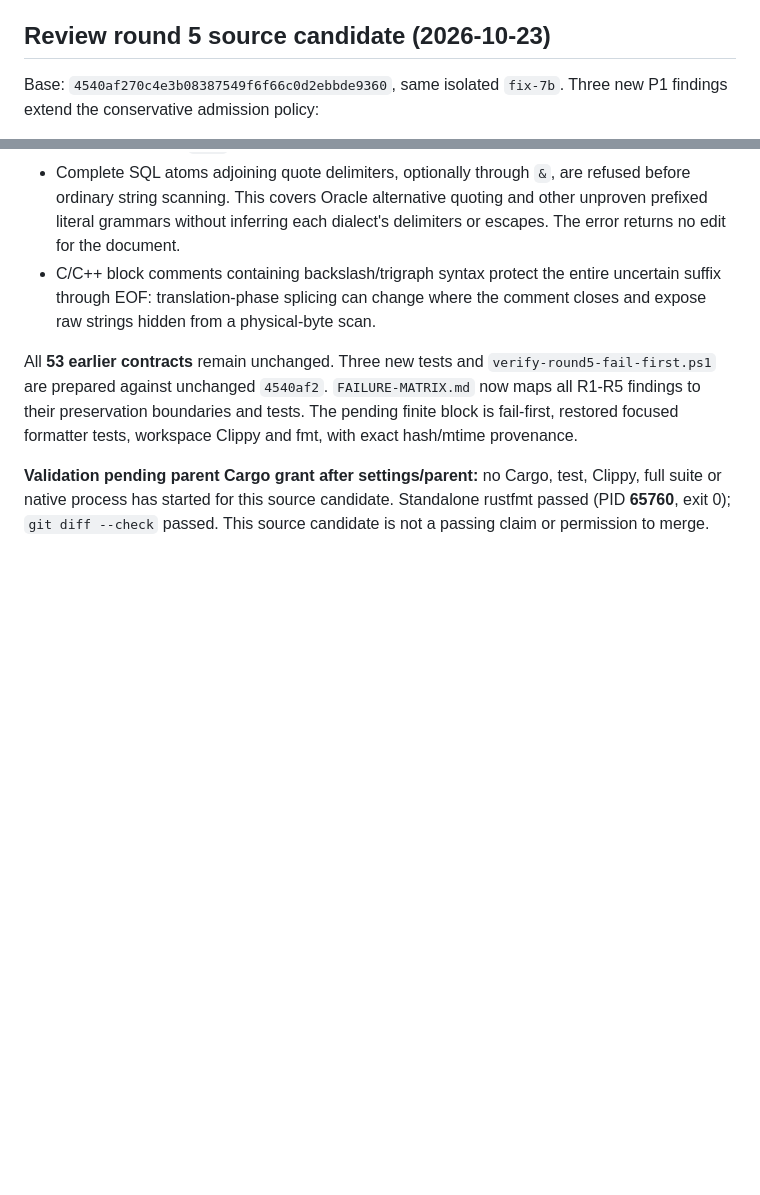
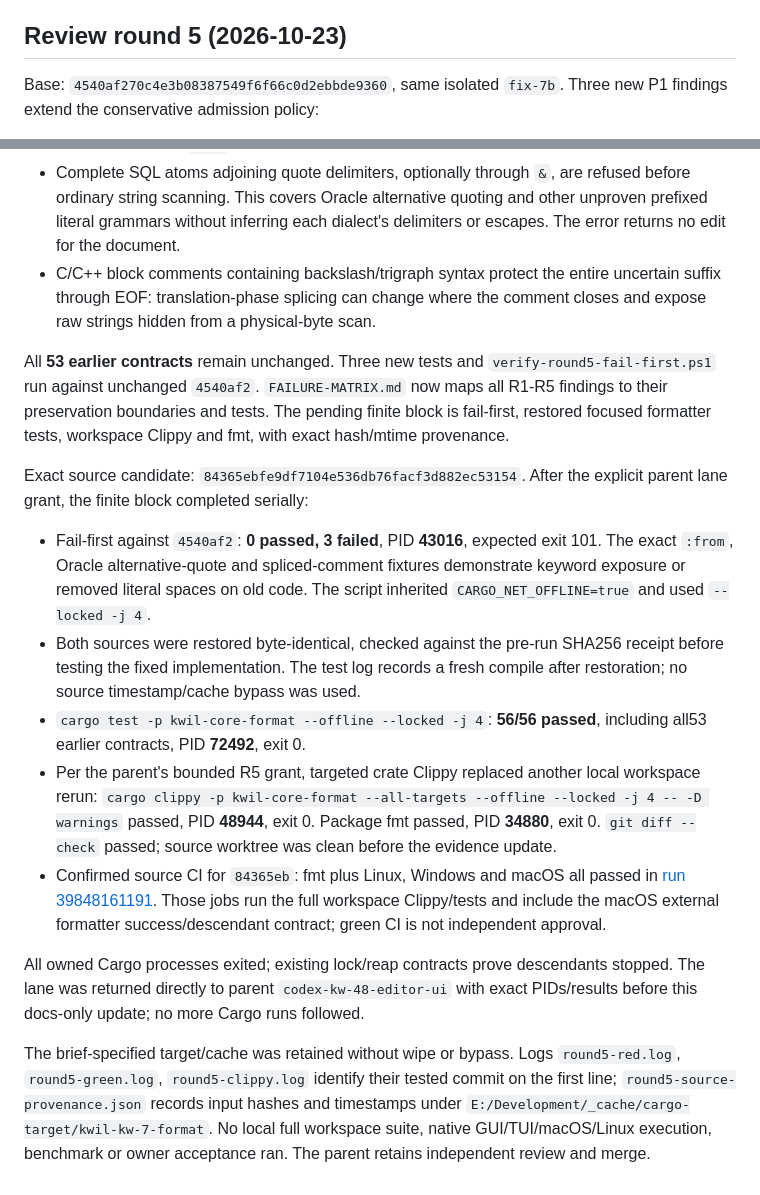
Before and after one commit to rennerdo30/kwil, a Markdown page: crates/core-format/VERIFICATION.md, 2 parts joined by grey strips. GitHub-like rendering; blank space fills up the shorter version.

Commit message:
Record round-five formatter regression and CI evidence

```diff
--- a/crates/core-format/VERIFICATION.md
+++ b/crates/core-format/VERIFICATION.md
@@ -181,7 +181,7 @@ benchmark or full workspace test suite ran locally. Exact input provenance is in
 that target directory. Native macOS/Linux and full workspace evidence belongs to
 CI; the parent still owns independent review and merge.
 
-## Review round 5 source candidate (2026-10-23)
+## Review round 5 (2026-10-23)
 
 Base: `4540af270c4e3b08387549f6f66c0d2ebbde9360`, same isolated `fix-7b`.
 Three new P1 findings extend the conservative admission policy:
@@ -198,12 +198,40 @@ Three new P1 findings extend the conservative admission policy:
   the comment closes and expose raw strings hidden from a physical-byte scan.
 
 All **53 earlier contracts** remain unchanged. Three new tests and
-`verify-round5-fail-first.ps1` are prepared against unchanged `4540af2`.
+`verify-round5-fail-first.ps1` run against unchanged `4540af2`.
 `FAILURE-MATRIX.md` now maps all R1-R5 findings to their preservation boundaries
 and tests. The pending finite block is fail-first, restored focused formatter
 tests, workspace Clippy and fmt, with exact hash/mtime provenance.
 
-**Validation pending parent Cargo grant after settings/parent:** no Cargo, test,
-Clippy, full suite or native process has started for this source candidate.
-Standalone rustfmt passed (PID **65760**, exit 0); `git diff --check` passed.
-This source candidate is not a passing claim or permission to merge.
+Exact source candidate: `84365ebfe9df7104e536db76facf3d882ec53154`. After the
+explicit parent lane grant, the finite block completed serially:
+
+- Fail-first against `4540af2`: **0 passed, 3 failed**, PID **43016**, expected
+  exit 101. The exact `:from`, Oracle alternative-quote and spliced-comment
+  fixtures demonstrate keyword exposure or removed literal spaces on old code.
+  The script inherited `CARGO_NET_OFFLINE=true` and used `--locked -j 4`.
+- Both sources were restored byte-identical, checked against the pre-run SHA256
+  receipt before testing the fixed implementation. The test log records a fresh
+  compile after restoration; no source timestamp/cache bypass was used.
+- `cargo test -p kwil-core-format --offline --locked -j 4`: **56/56 passed**,
+  including all53 earlier contracts, PID **72492**, exit 0.
+- Per the parent's bounded R5 grant, targeted crate Clippy replaced another local
+  workspace rerun: `cargo clippy -p kwil-core-format --all-targets --offline
+  --locked -j 4 -- -D warnings` passed, PID **48944**, exit 0. Package fmt passed,
+  PID **34880**, exit 0. `git diff --check` passed; source worktree was clean
+  before the evidence update.
+- Confirmed source CI for `84365eb`: fmt plus Linux, Windows and macOS all passed
+  in [run 39848161191](https://github.com/rennerdo30/kwil/actions/runs/39848161191).
+  Those jobs run the full workspace Clippy/tests and include the macOS external
+  formatter success/descendant contract; green CI is not independent approval.
+
+All owned Cargo processes exited; existing lock/reap contracts prove descendants
+stopped. The lane was returned directly to parent `codex-kw-48-editor-ui` with
+exact PIDs/results before this docs-only update; no more Cargo runs followed.
+
+The brief-specified target/cache was retained without wipe or bypass. Logs
+`round5-red.log`, `round5-green.log`, `round5-clippy.log` identify their tested
+commit on the first line; `round5-source-provenance.json` records input hashes and
+timestamps under `E:/Development/_cache/cargo-target/kwil-kw-7-format`.
+No local full workspace suite, native GUI/TUI/macOS/Linux execution, benchmark or
+owner acceptance ran. The parent retains independent review and merge.
```
